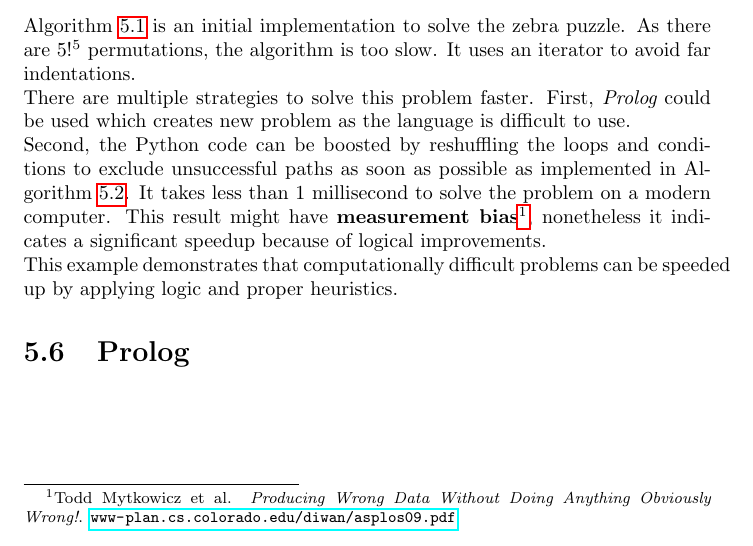
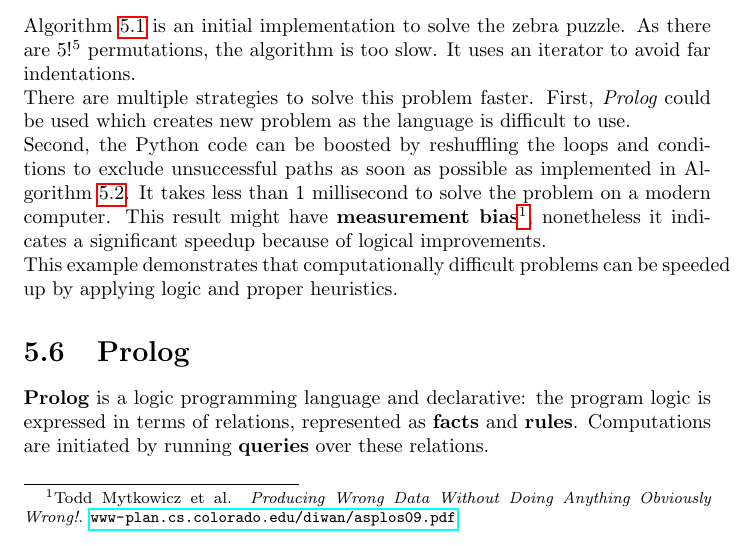
Before and after one commit to karimif/ai_notes, a LaTeX thesis (notes.tex): part of page 28 of 109, cut so that both start at the same text. Compiled offline with pdfLaTeX.

Commit message:
New introduction to prolog stub

```diff
--- a/notes.tex
+++ b/notes.tex
@@ -1137,6 +1137,7 @@ def zebra_puzzle():
 \end{algorithm}
 
 \section{Prolog}
+{\bf Prolog} is a logic programming language and declarative: the program logic is expressed in terms of relations, represented as {\bf facts} and {\bf rules}. Computations are initiated by running {\bf queries} over these relations.
 
 
 \chapter{Probabilistic reasoning}
```
